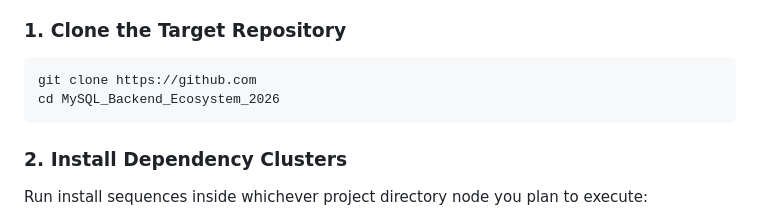
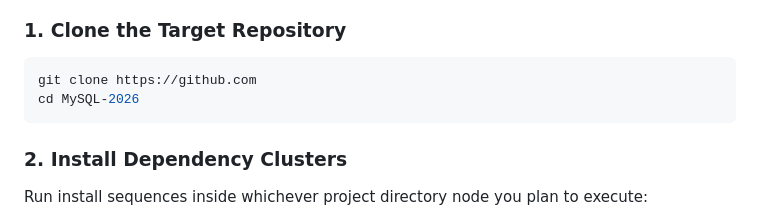
Before and after one commit to Adeel-Prince/MySQL-2026, a Markdown page: README.md, the part around the change. GitHub-like rendering.

Commit message:
Fix directory name in README for cloning

````diff
--- a/README.md
+++ b/README.md
@@ -56,7 +56,7 @@ Follow these configuration sequences to establish individual execution nodes or
 ### 1. Clone the Target Repository
 ```bash
 git clone https://github.com
-cd MySQL_Backend_Ecosystem_2026
+cd MySQL-2026
 ```
 
 ### 2. Install Dependency Clusters
````
